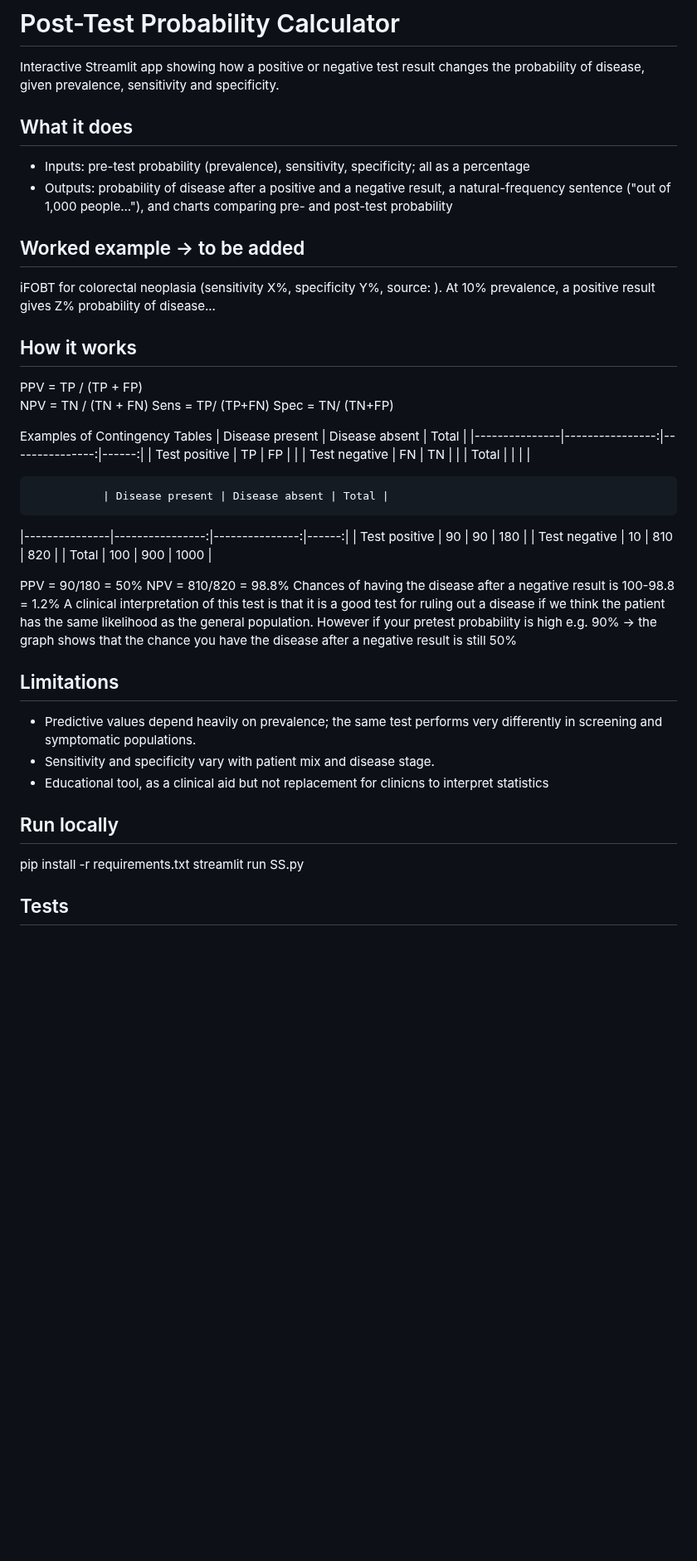
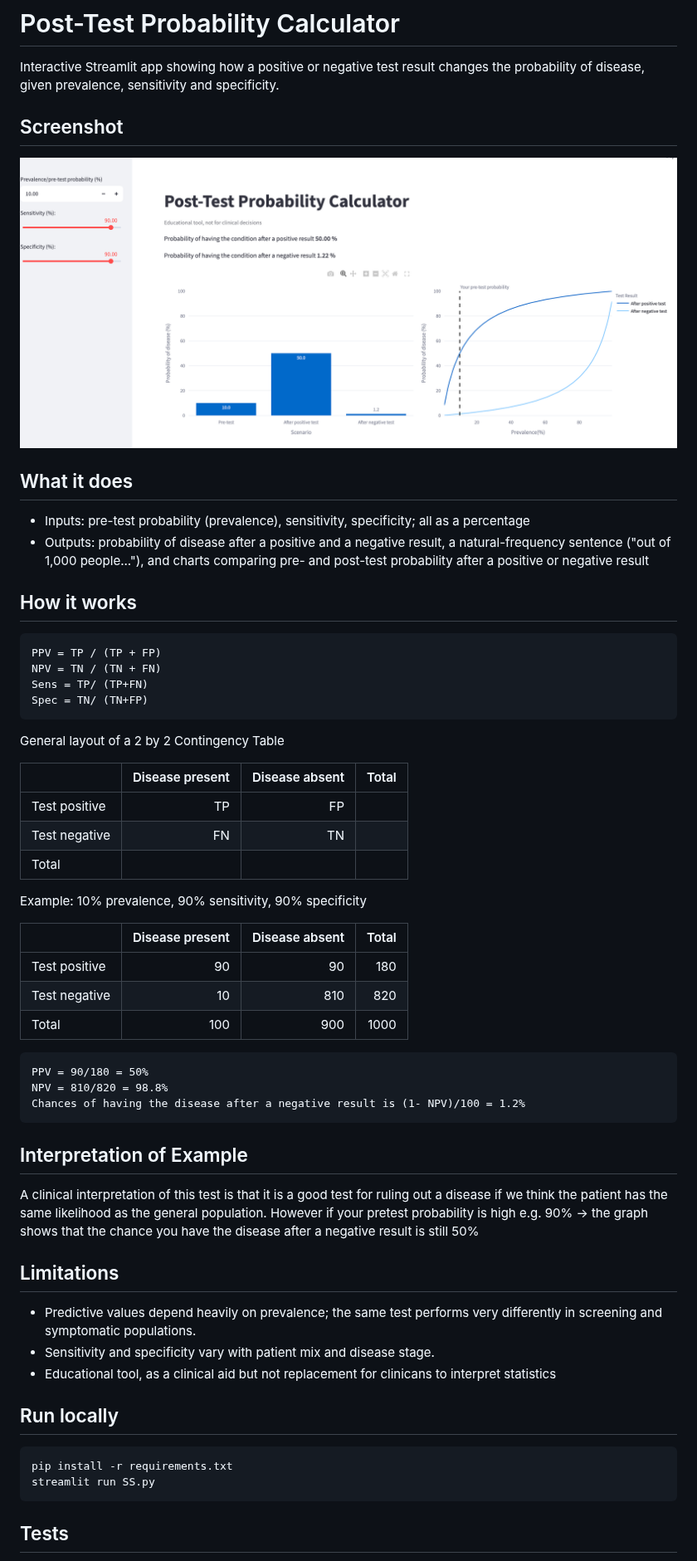
Before and after one commit to Jason-1in/Sens-Spec-Tool, a Markdown page: README.md, the part around one of its changes. Shown at 83% size. Drawn GitHub-style; pictures changed too: screenshot.png (added); blank space fills up the shorter version.

````diff
--- a/README.md
+++ b/README.md
@@ -3,49 +3,62 @@
 Interactive Streamlit app showing how a positive or negative test result
 changes the probability of disease, given prevalence, sensitivity and specificity.
 
+## Screenshot
+![Screenshot of calculator showing results and charts](screenshot.png)
+
 <!-- Live demo:** //add later? -->
+
 
 ## What it does
 - Inputs: pre-test probability (prevalence), sensitivity, specificity; all as a percentage
-- Outputs: probability of disease after a positive and a negative result,
-  a natural-frequency sentence ("out of 1,000 people..."), and charts comparing pre- and post-test probability
+- Outputs: probability of disease after a positive and a negative result, a natural-frequency sentence ("out of 1,000 people..."), and charts comparing pre- and post-test probability after a positive or negative result
 
-## Worked example -> to be added
+
+<!-- Worked example -> to be added
 iFOBT for colorectal neoplasia (sensitivity X%, specificity Y%, source: <citation>).
 At 10% prevalence, a positive result gives Z% probability of disease...
+-->
 
 ## How it works
+```
 PPV = TP / (TP + FP)
 NPV = TN / (TN + FN)
 Sens = TP/ (TP+FN)
 Spec = TN/ (TN+FP)
+```
 
-Examples of Contingency Tables
-               | Disease present | Disease absent | Total |
+General layout of a 2 by 2 Contingency Table
+
+|               | Disease present | Disease absent | Total |
 |---------------|----------------:|---------------:|------:|
 | Test positive |              TP |             FP |       |
 | Test negative |              FN |             TN |       |
 | Total         |                 |                |       |
 
-               | Disease present | Disease absent | Total |
+Example: 10% prevalence, 90% sensitivity, 90% specificity
+
+|               |Disease present | Disease absent | Total |
 |---------------|----------------:|---------------:|------:|
 | Test positive |              90 |             90 |   180 |
 | Test negative |              10 |            810 |   820 |
 | Total         |             100 |            900 |  1000 |
-
+```
 PPV = 90/180 = 50%
 NPV = 810/820 = 98.8%
-Chances of having the disease after a negative result is 100-98.8 = 1.2%
+Chances of having the disease after a negative result is (1- NPV)/100 = 1.2%
+```
+## Interpretation of Example
 A clinical interpretation of this test is that it is a good test for ruling out a disease if we think the patient has the same likelihood as the general population. However if your pretest probability is high e.g. 90% -> the graph shows that the chance you have the disease after a negative result is still 50%
 
 ## Limitations
-- Predictive values depend heavily on prevalence; the same test performs
-  very differently in screening and symptomatic populations.
+- Predictive values depend heavily on prevalence; the same test performs very differently in screening and symptomatic populations.
 - Sensitivity and specificity vary with patient mix and disease stage.
-- Educational tool, as a clinical aid but not replacement for clinicns to interpret statistics
+- Educational tool, as a clinical aid but not replacement for clinicans to interpret statistics
 
 ## Run locally
+```bash
 pip install -r requirements.txt
 streamlit run SS.py
+```
 
 ## Tests
````
Also changed, not shown: other parts of README.md (+3 -0 lines), 7 other files.
